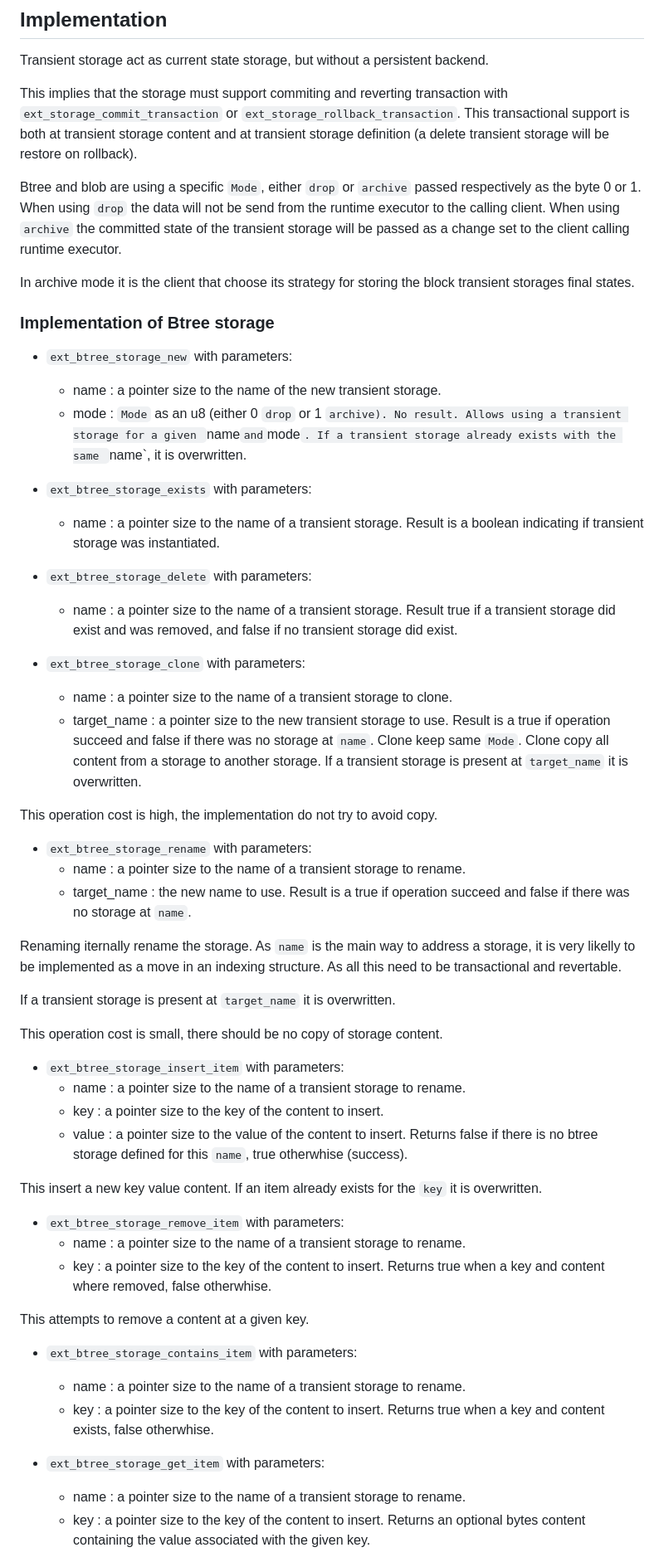
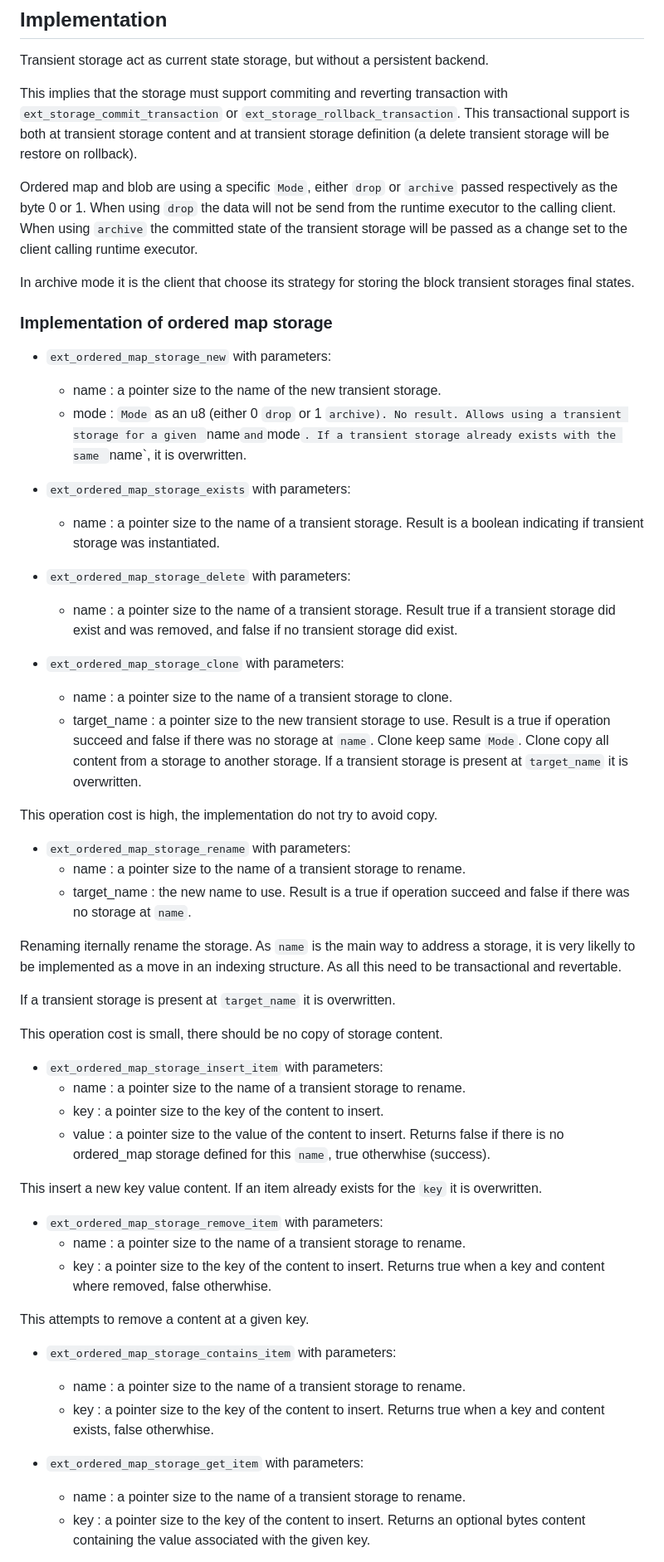
Before and after one commit to w3f/PPPs, a Markdown page: proposals/0000-transient-storages.md, the part around one of its changes. Shown at 83% size. GitHub-like rendering.

```diff
--- a/proposals/0000-transient-storages.md
+++ b/proposals/0000-transient-storages.md
@@ -44,31 +44,31 @@ Transient storage act as current state storage, but without a persistent backend
 This implies that the storage must support commiting and reverting transaction with `ext_storage_commit_transaction` or `ext_storage_rollback_transaction`.
 This transactional support is both at transient storage content and at transient storage definition (a delete transient storage will be restore on rollback).
 
-Btree and blob are using a specific `Mode`, either `drop` or `archive` passed respectively as the byte 0 or 1. When using `drop` the data will not be send from the runtime executor to the calling client. When using `archive` the committed state of the transient storage will be passed as a change set to the client calling runtime executor.
+Ordered map and blob are using a specific `Mode`, either `drop` or `archive` passed respectively as the byte 0 or 1. When using `drop` the data will not be send from the runtime executor to the calling client. When using `archive` the committed state of the transient storage will be passed as a change set to the client calling runtime executor.
 
 In archive mode it is the client that choose its strategy for storing the block transient storages final states.
 
 
-### Implementation of Btree storage
+### Implementation of ordered map storage
 
-- `ext_btree_storage_new` with parameters:
+- `ext_ordered_map_storage_new` with parameters:
 	- name : a pointer size to the name of the new transient storage.
 	- mode : `Mode` as an u8 (either 0 `drop` or 1 `archive).
 No result.
 Allows using a transient storage for a given `name` and `mode`.
 If a transient storage already exists with the same `name`, it is overwritten.
 
-- `ext_btree_storage_exists` with parameters:
+- `ext_ordered_map_storage_exists` with parameters:
 	- name : a pointer size to the name of a transient storage.
 Result is a boolean indicating if transient storage was instantiated.
 
-- `ext_btree_storage_delete` with parameters:
+- `ext_ordered_map_storage_delete` with parameters:
 	- name : a pointer size to the name of a transient storage.
 Result true if a transient storage did exist and was removed, and false if no
 transient storage did exist.
 
 
-- `ext_btree_storage_clone` with parameters:
+- `ext_ordered_map_storage_clone` with parameters:
 	- name : a pointer size to the name of a transient storage to clone.
 	- target_name : a pointer size to the new transient storage to use.
 Result is a true if operation succeed and false if there was no storage at `name`.
@@ -77,7 +77,7 @@ If a transient storage is present at `target_name` it is overwritten.
 
 This operation cost is high, the implementation do not try to avoid copy.
 
-- `ext_btree_storage_rename` with parameters:
+- `ext_ordered_map_storage_rename` with parameters:
 	- name : a pointer size to the name of a transient storage to rename.
 	- target_name : the new name to use.
 Result is a true if operation succeed and false if there was no storage at `name`.
@@ -91,28 +91,28 @@ If a transient storage is present at `target_name` it is overwritten.
 This operation cost is small, there should be no copy of storage content.
 
 
-- `ext_btree_storage_insert_item` with parameters:
+- `ext_ordered_map_storage_insert_item` with parameters:
 	- name : a pointer size to the name of a transient storage to rename.
 	- key : a pointer size to the key of the content to insert.
 	- value : a pointer size to the value of the content to insert.
-Returns false if there is no btree storage defined for this `name`, true otherwhise (success).
+Returns false if there is no ordered_map storage defined for this `name`, true otherwhise (success).
 
 This insert a new key value content.
 If an item already exists for the `key` it is overwritten.
 
-- `ext_btree_storage_remove_item` with parameters:
+- `ext_ordered_map_storage_remove_item` with parameters:
 	- name : a pointer size to the name of a transient storage to rename.
 	- key : a pointer size to the key of the content to insert.
 Returns true when a key and content where removed, false otherwhise.
 
 This attempts to remove a content at a given key.
 
-- `ext_btree_storage_contains_item` with parameters:
+- `ext_ordered_map_storage_contains_item` with parameters:
 	- name : a pointer size to the name of a transient storage to rename.
 	- key : a pointer size to the key of the content to insert.
 Returns true when a key and content exists, false otherwhise.
 
-- `ext_btree_storage_get_item` with parameters:
+- `ext_ordered_map_storage_get_item` with parameters:
 	- name : a pointer size to the name of a transient storage to rename.
 	- key : a pointer size to the key of the content to insert.
 Returns an optional bytes content containing the value associated with the given key.
```
Also changed, not shown: other parts of proposals/0000-transient-storages.md (+26 -26 lines).
